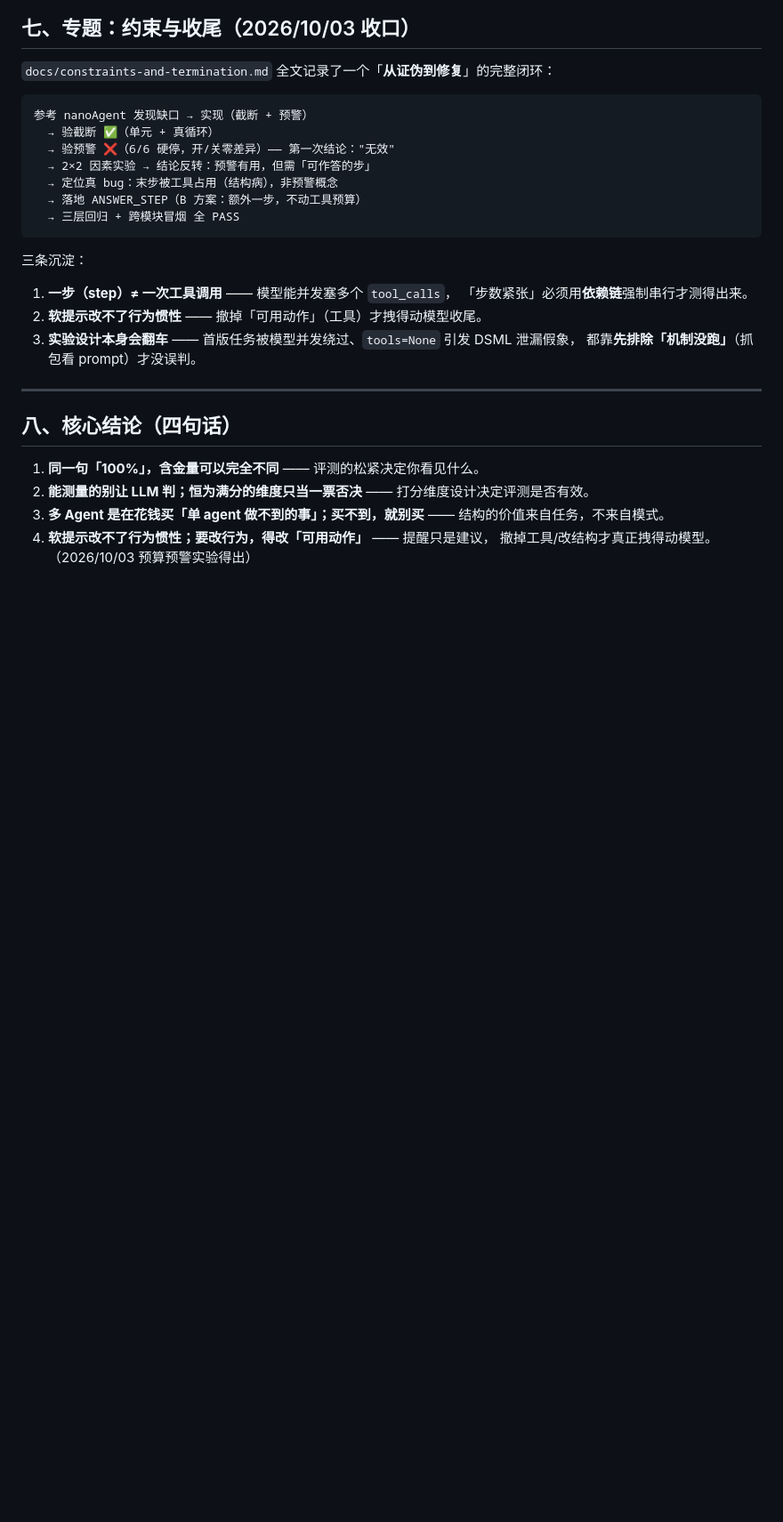
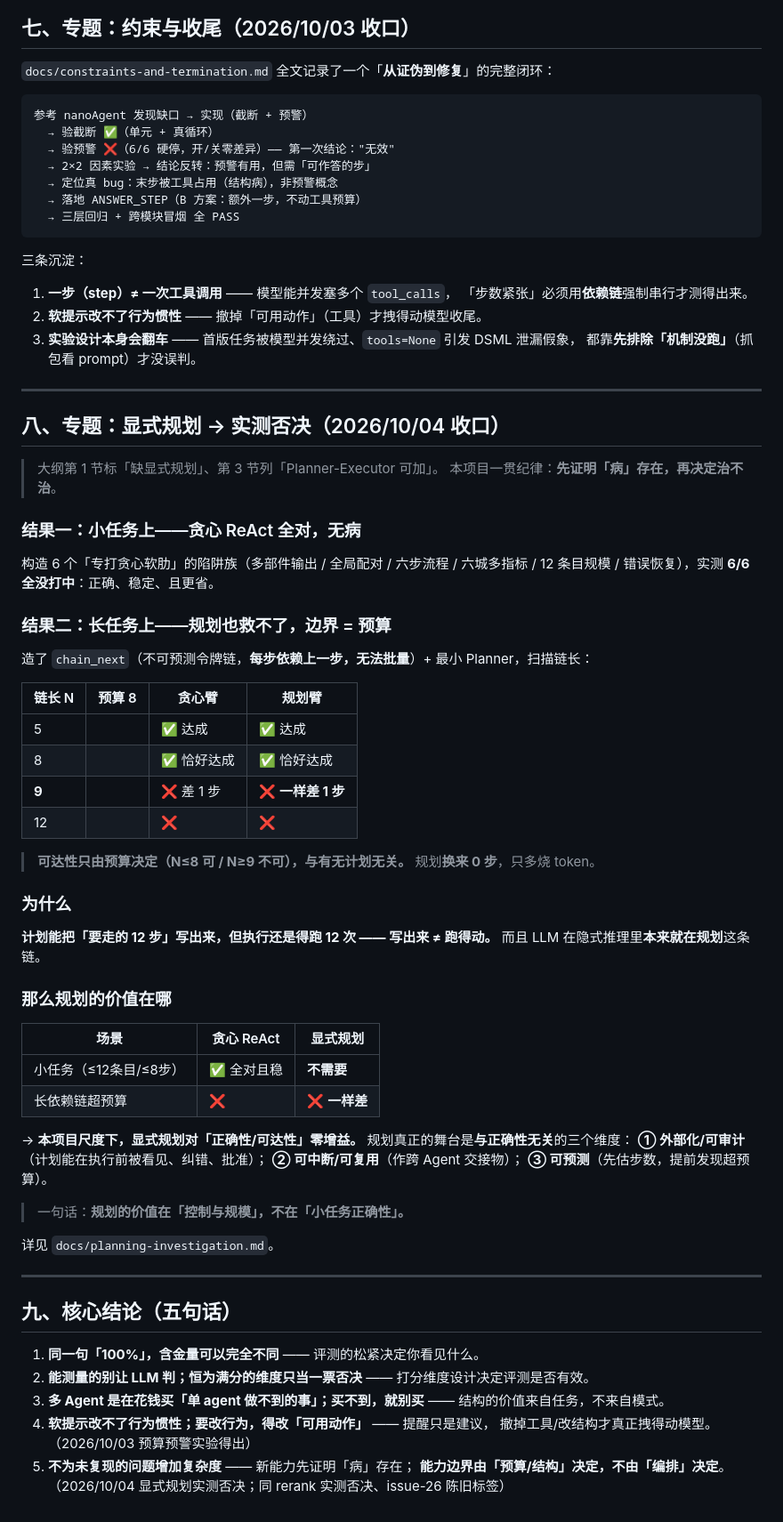
Before and after one commit to BOringuserN4/ai-agent, a Markdown page: docs/learning-summary.md, the part around the change. Shown at 89% size. GitHub-like rendering; blank space fills up the shorter version.

Commit message:
📄 归纳显式规划经验：大纲修正 + 学习总结五句话结论（不为未复现的问题加复杂度）

```diff
--- a/docs/learning-summary.md
+++ b/docs/learning-summary.md
@@ -227,10 +227,61 @@
 
 ---
 
-## 八、核心结论（四句话）
+## 八、专题：显式规划 → **实测否决**（2026/10/04 收口）
+
+> 大纲第 1 节标「缺显式规划」、第 3 节列「Planner-Executor 可加」。
+> 本项目一贯纪律：**先证明「病」存在，再决定治不治**。
+
+### 结果一：小任务上——贪心 ReAct 全对，无病
+
+构造 6 个「专打贪心软肋」的陷阱族（多部件输出 / 全局配对 / 六步流程 /
+六城多指标 / 12 条目规模 / 错误恢复），实测 **6/6 全没打中**：正确、稳定、且更省。
+
+### 结果二：长任务上——规划也救不了，边界 = 预算
+
+造了 `chain_next`（不可预测令牌链，**每步依赖上一步，无法批量**）+ 最小 Planner，扫描链长：
+
+| 链长 N | 预算 8 | 贪心臂 | 规划臂 |
+|---|---|---|---|
+| 5 | | ✅ 达成 | ✅ 达成 |
+| 8 | | ✅ 恰好达成 | ✅ 恰好达成 |
+| **9** | | ❌ 差 1 步 | ❌ **一样差 1 步** |
+| 12 | | ❌ | ❌ |
+
+> **可达性只由预算决定（N≤8 可 / N≥9 不可），与有无计划无关。**
+> 规划**换来 0 步**，只多烧 token。
+
+### 为什么
+
+**计划能把「要走的 12 步」写出来，但执行还是得跑 12 次 —— 写出来 ≠ 跑得动。**
+而且 LLM 在隐式推理里**本来就在规划**这条链。
+
+### 那么规划的价值在哪
+
+| 场景 | 贪心 ReAct | 显式规划 |
+|---|---|---|
+| 小任务（≤12条目/≤8步）| ✅ 全对且稳 | **不需要** |
+| 长依赖链超预算 | ❌ | ❌ **一样差** |
+
+→ **本项目尺度下，显式规划对「正确性/可达性」零增益。**
+规划真正的舞台是**与正确性无关**的三个维度：
+**① 外部化/可审计**（计划能在执行前被看见、纠错、批准）；
+**② 可中断/可复用**（作跨 Agent 交接物）；
+**③ 可预测**（先估步数，提前发现超预算）。
+
+> 一句话：**规划的价值在「控制与规模」，不在「小任务正确性」。**
+
+详见 `docs/planning-investigation.md`。
+
+---
+
+## 九、核心结论（五句话）
 
 1. **同一句「100%」，含金量可以完全不同** —— 评测的松紧决定你看见什么。
 2. **能测量的别让 LLM 判；恒为满分的维度只当一票否决** —— 打分维度设计决定评测是否有效。
 3. **多 Agent 是在花钱买「单 agent 做不到的事」；买不到，就别买** —— 结构的价值来自任务，不来自模式。
 4. **软提示改不了行为惯性；要改行为，得改「可用动作」** —— 提醒只是建议，
    撤掉工具/改结构才真正拽得动模型。（2026/10/03 预算预警实验得出）
+5. **不为未复现的问题增加复杂度** —— 新能力先证明「病」存在；
+   **能力边界由「预算/结构」决定，不由「编排」决定**。
+   （2026/10/04 显式规划实测否决；同 rerank 实测否决、issue-26 陈旧标签）
```
Also changed, not shown: docs/ai-agent-curriculum.md (+7 -2 lines).
